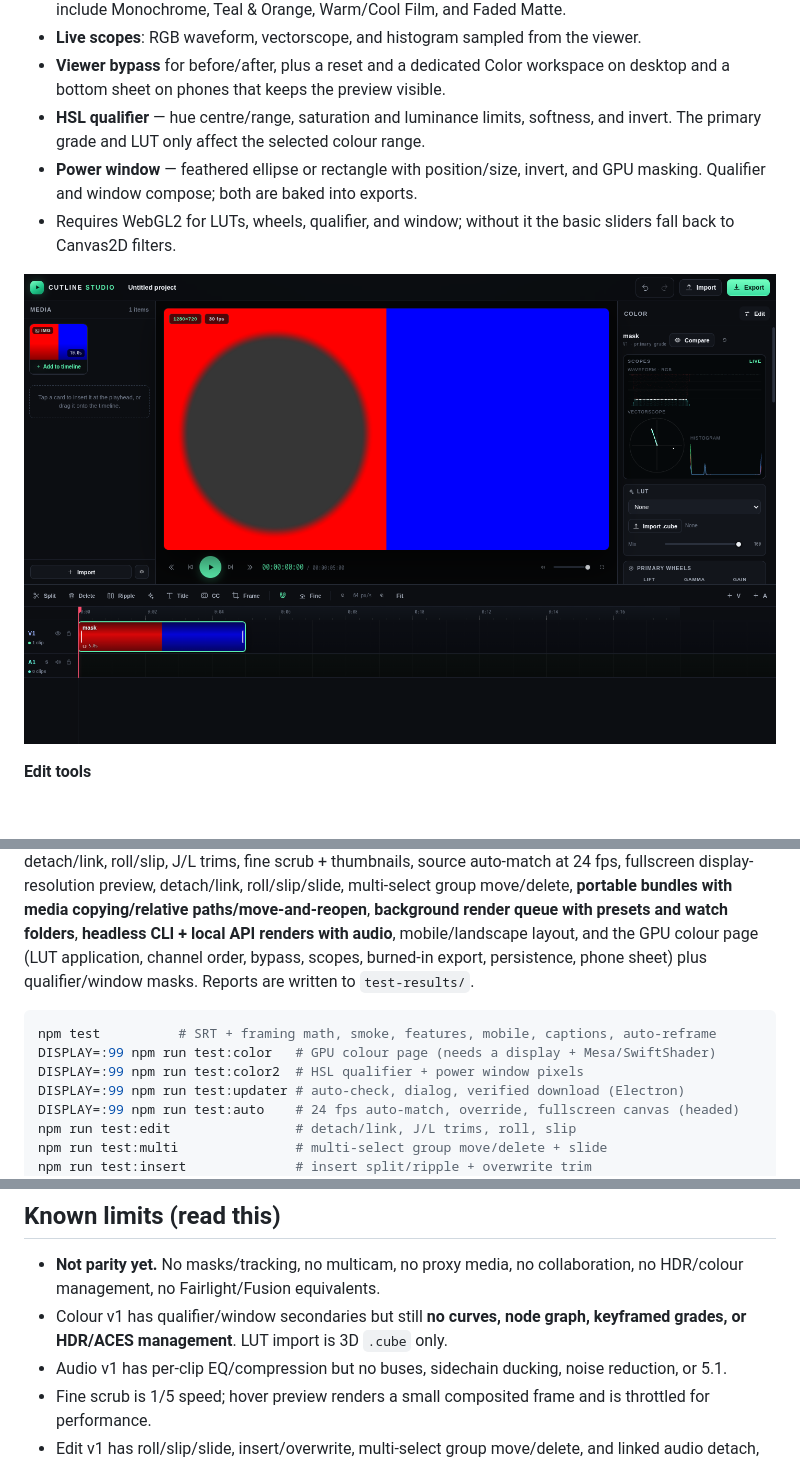
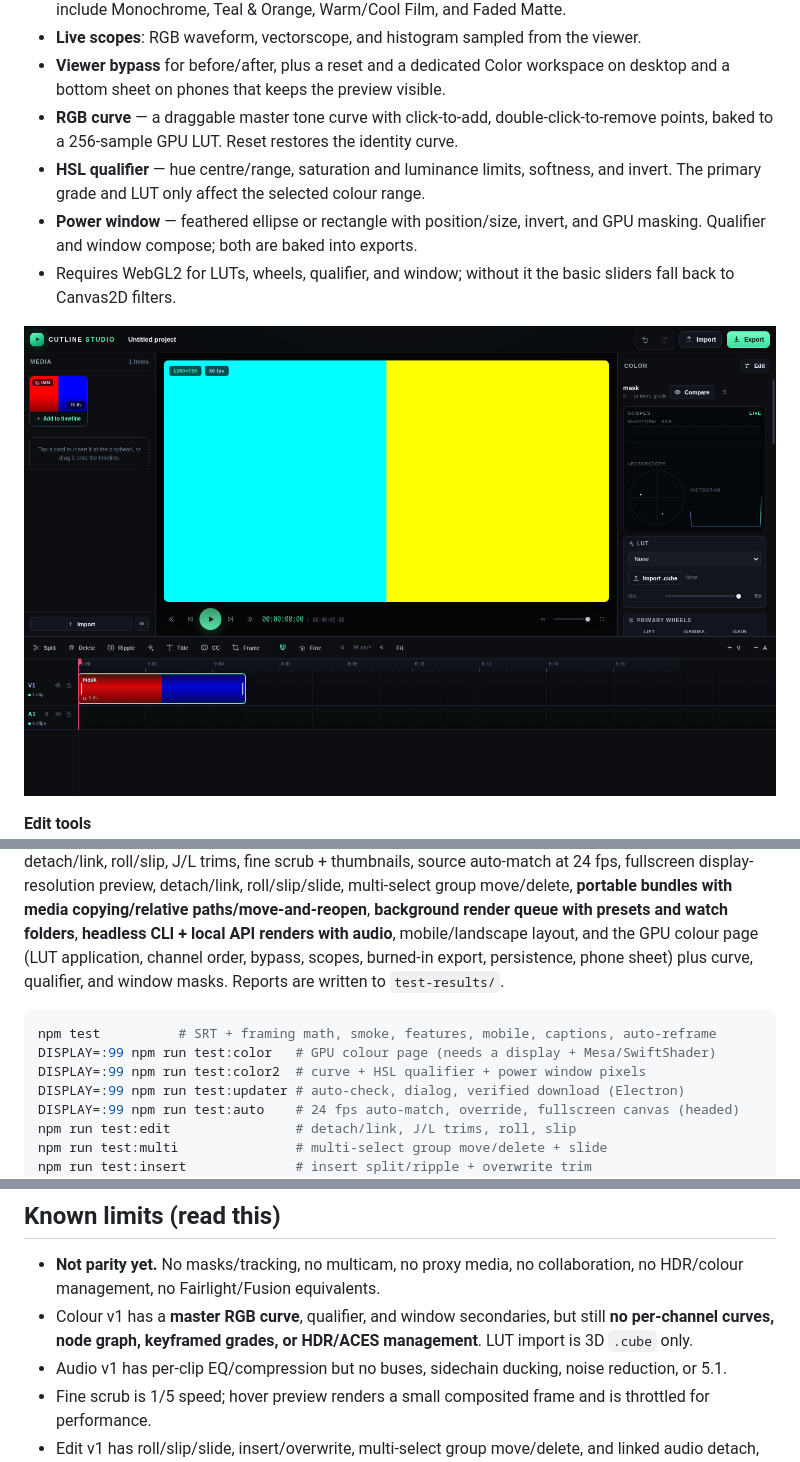
Before and after one commit to MEZTKING/cutline-studio, a Markdown page: README.md, 3 parts joined by grey strips. Drawn GitHub-style; pictures changed too: docs/screens/color-secondaries.png; blank space fills up the shorter version.

````diff
--- a/README.md
+++ b/README.md
@@ -329,6 +329,8 @@ project switches to **Custom**; **Match source** re-applies it at any time.
 - **Live scopes**: RGB waveform, vectorscope, and histogram sampled from the viewer.
 - **Viewer bypass** for before/after, plus a reset and a dedicated Color workspace on desktop
   and a bottom sheet on phones that keeps the preview visible.
+- **RGB curve** — a draggable master tone curve with click-to-add, double-click-to-remove
+  points, baked to a 256-sample GPU LUT. Reset restores the identity curve.
 - **HSL qualifier** — hue centre/range, saturation and luminance limits, softness, and
   invert. The primary grade and LUT only affect the selected colour range.
 - **Power window** — feathered ellipse or rectangle with position/size, invert, and GPU masking.
@@ -479,13 +481,13 @@ multi-select group move/delete,
 **portable bundles with media copying/relative paths/move-and-reopen**, **background render queue
 with presets and watch folders**, **headless CLI + local API renders with audio**, mobile/landscape
 layout, and the GPU colour page (LUT application,
-channel order, bypass, scopes, burned-in export, persistence, phone sheet) plus qualifier/window masks. Reports are
+channel order, bypass, scopes, burned-in export, persistence, phone sheet) plus curve, qualifier, and window masks. Reports are
 written to `test-results/`.
 
 ```bash
 npm test          # SRT + framing math, smoke, features, mobile, captions, auto-reframe
 DISPLAY=:99 npm run test:color   # GPU colour page (needs a display + Mesa/SwiftShader)
-DISPLAY=:99 npm run test:color2  # HSL qualifier + power window pixels
+DISPLAY=:99 npm run test:color2  # curve + HSL qualifier + power window pixels
 DISPLAY=:99 npm run test:updater # auto-check, dialog, verified download (Electron)
 DISPLAY=:99 npm run test:auto    # 24 fps auto-match, override, fullscreen canvas (headed)
 npm run test:edit                # detach/link, J/L trims, roll, slip
@@ -522,8 +524,7 @@ it, please open an issue first.
 
 - **Not parity yet.** No masks/tracking, no multicam, no proxy media, no collaboration,
   no HDR/colour management, no Fairlight/Fusion equivalents.
-- Colour v1 has qualifier/window secondaries but still **no curves, node graph, keyframed
-grades, or HDR/ACES management**. LUT import is 3D `.cube` only.
+- Colour v1 has a **master RGB curve**, qualifier, and window secondaries, but still **no per-channel curves, node graph, keyframed grades, or HDR/ACES management**. LUT import is 3D `.cube` only.
 - Audio v1 has per-clip EQ/compression but no buses, sidechain ducking, noise reduction, or 5.1.
 - Fine scrub is 1/5 speed; hover preview renders a small composited frame and is throttled
   for performance.
````
Also changed, not shown: other parts of README.md (+2 -2 lines), 9 other files.
